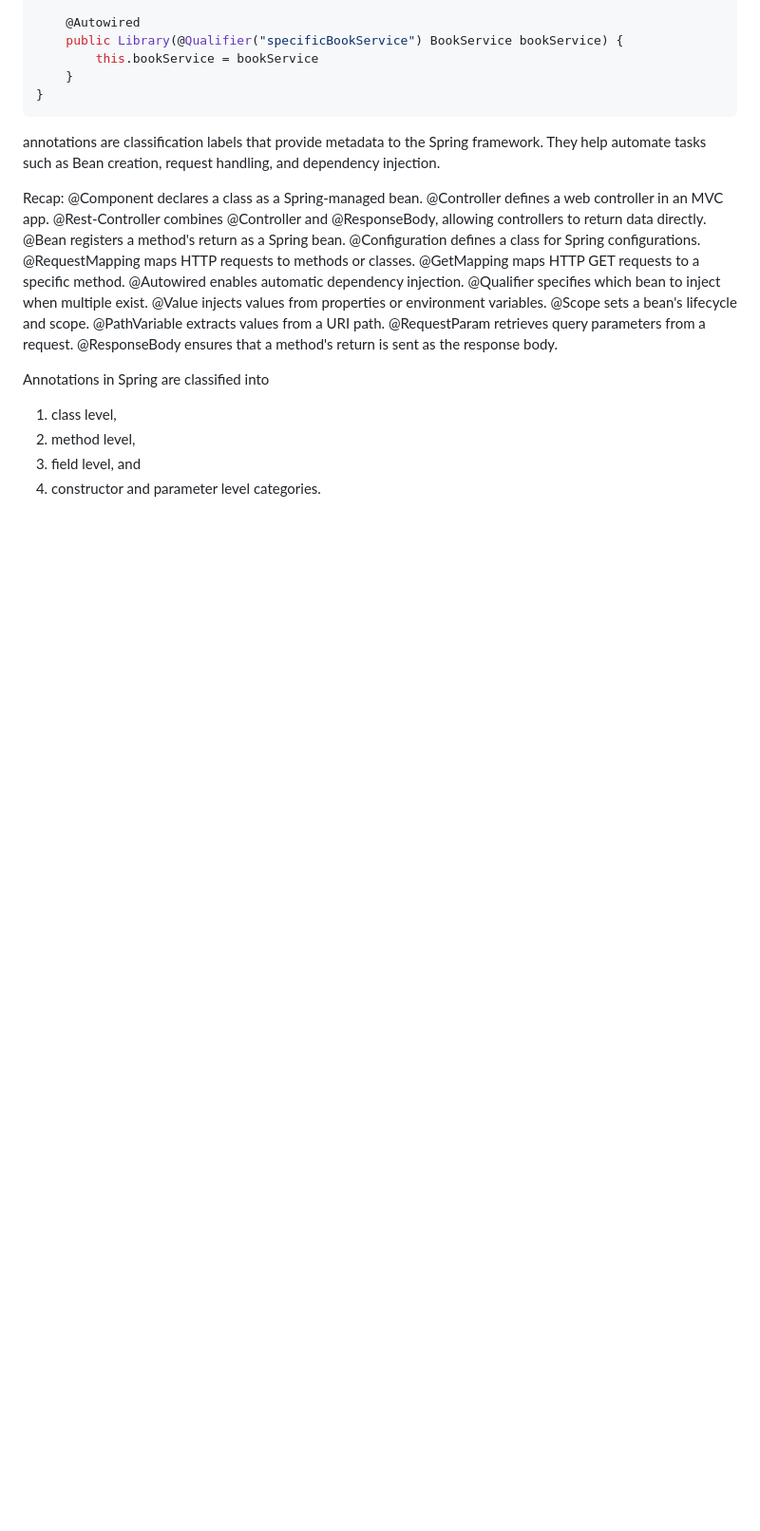
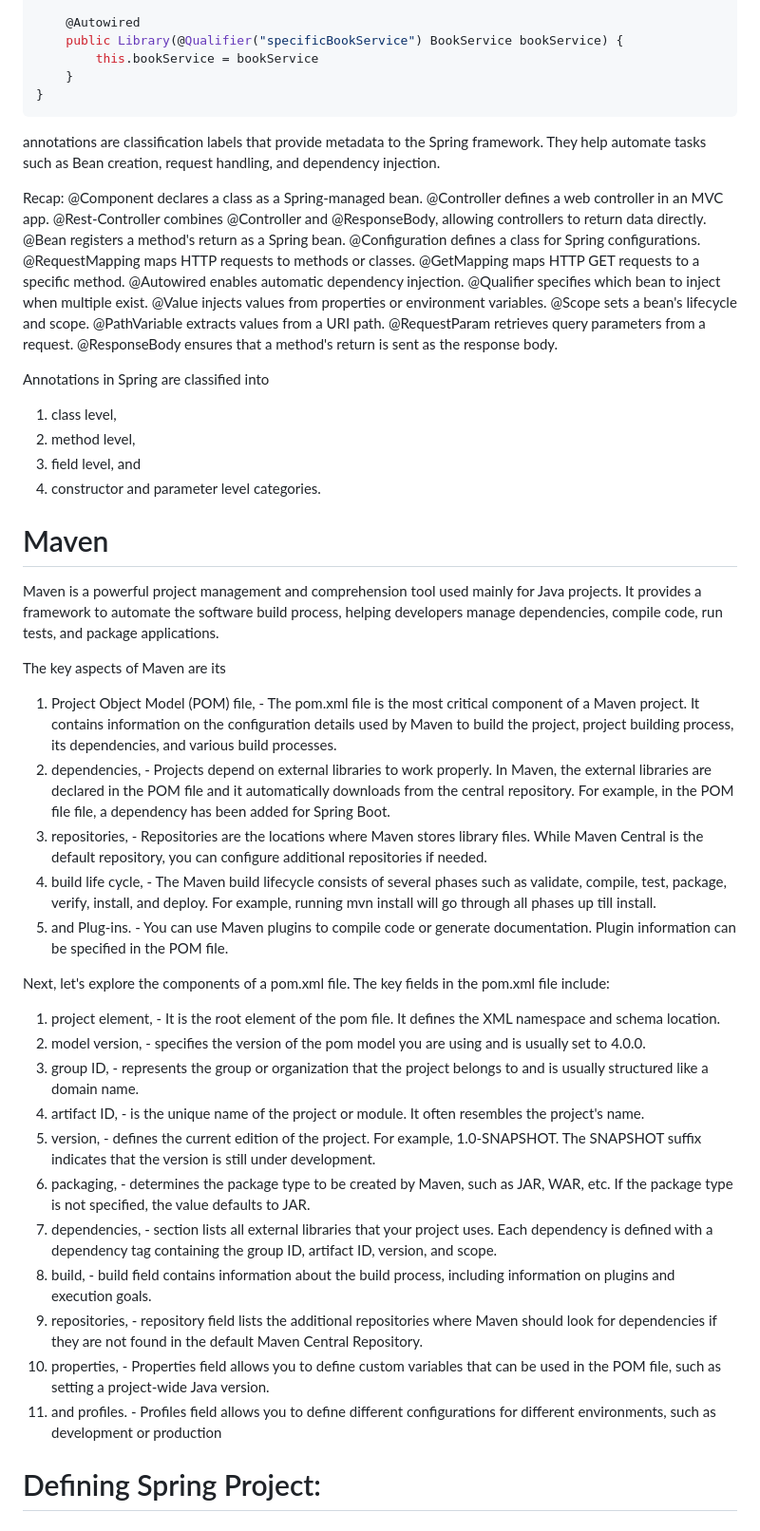
Before and after one commit to adamjohndbenitez/L0gN3, a Markdown page: 3-backend/Coursera-SkillUp-SpringFramework4JavaDev.md, the part around the change. Shown at 95% size. Rendered like a GitHub page; blank space fills up the shorter version.

Commit message:
Enhance documentation on Maven and pom.xml structure
Added detailed explanation of Maven, its components, and the pom.xml file structure.

```diff
--- a/3-backend/Coursera-SkillUp-SpringFramework4JavaDev.md
+++ b/3-backend/Coursera-SkillUp-SpringFramework4JavaDev.md
@@ -426,3 +426,30 @@ Annotations in Spring are classified into
 2. method level,
 3. field level, and
 4. constructor and parameter level categories.
+
+# Maven
+Maven is a powerful project management and comprehension tool used mainly for Java projects. It provides a framework to automate the software build process, helping developers manage dependencies, compile code, run tests, and package applications.
+
+The key aspects of Maven are its
+1. Project Object Model (POM) file,  - The pom.xml file is the most critical component of a Maven project. It contains information on the configuration details used by Maven to build the project, project building process, its dependencies, and various build processes.
+2. dependencies,  - Projects depend on external libraries to work properly. In Maven, the external libraries are declared in the POM file and it automatically downloads from the central repository. For example, in the POM file file, a dependency has been added for Spring Boot.
+3. repositories,  - Repositories are the locations where Maven stores library files. While Maven Central is the default repository, you can configure additional repositories if needed.
+4. build life cycle,   - The Maven build lifecycle consists of several phases such as validate, compile, test, package, verify, install, and deploy. For example, running mvn install will go through all phases up till install.
+5. and Plug-ins.  - You can use Maven plugins to compile code or generate documentation. Plugin information can be specified in the POM file.
+
+
+Next, let's explore the components of a pom.xml file. The key fields in the pom.xml file include:
+1. project element, - It is the root element of the pom file. It defines the XML namespace and schema location.
+2. model version,  - specifies the version of the pom model you are using and is usually set to 4.0.0.
+3. group ID,  - represents the group or organization that the project belongs to and is usually structured like a domain name.
+4. artifact ID,  - is the unique name of the project or module. It often resembles the project's name.
+5. version,  - defines the current edition of the project. For example, 1.0-SNAPSHOT. The SNAPSHOT suffix indicates that the version is still under development.
+6. packaging,  - determines the package type to be created by Maven, such as JAR, WAR, etc. If the package type is not specified, the value defaults to JAR.
+7. dependencies,  - section lists all external libraries that your project uses. Each dependency is defined with a dependency tag containing the group ID, artifact ID, version, and scope.
+8. build,  - build field contains information about the build process, including information on plugins and execution goals.
+9. repositories,  - repository field lists the additional repositories where Maven should look for dependencies if they are not found in the default Maven Central Repository.
+10. properties,  - Properties field allows you to define custom variables that can be used in the POM file, such as setting a project-wide Java version.
+11. and profiles.  - Profiles field allows you to define different configurations for different environments, such as development or production
+
+
+# Defining Spring Project:
```
